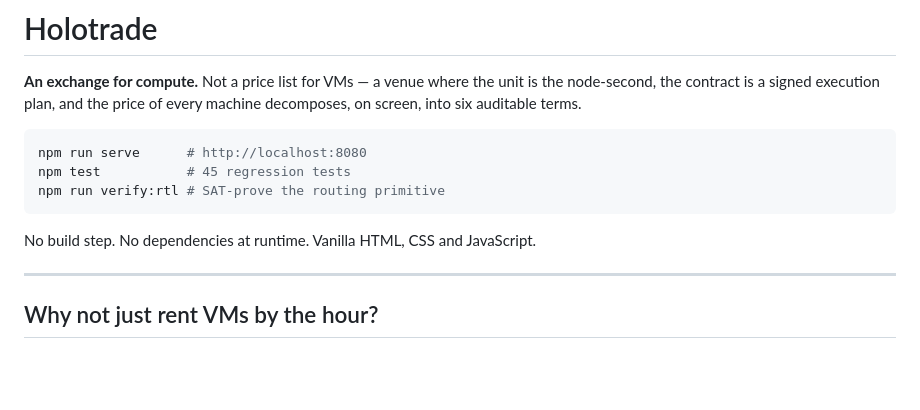
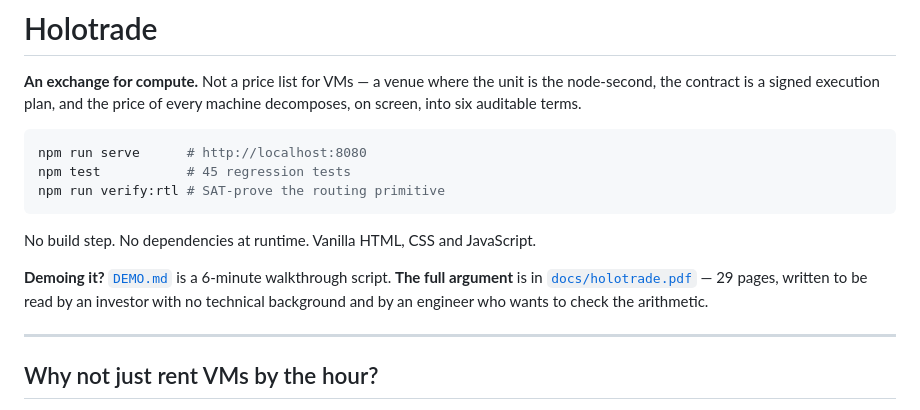
Before and after one commit to wilcompute/Holotrade, a Markdown page: README.md, the part around the change. Rendered like a GitHub page; blank space fills up the shorter version.

````diff
--- a/README.md
+++ b/README.md
@@ -11,6 +11,11 @@ npm run verify:rtl # SAT-prove the routing primitive
 ```
 
 No build step. No dependencies at runtime. Vanilla HTML, CSS and JavaScript.
+
+**Demoing it?** [`DEMO.md`](DEMO.md) is a 6-minute walkthrough script.
+**The full argument** is in [`docs/holotrade.pdf`](docs/holotrade.pdf) — 29 pages,
+written to be read by an investor with no technical background and by an engineer
+who wants to check the arithmetic.
 
 ---
 
````
Also changed, not shown: DEMO.md (added, +210 -0 lines).
